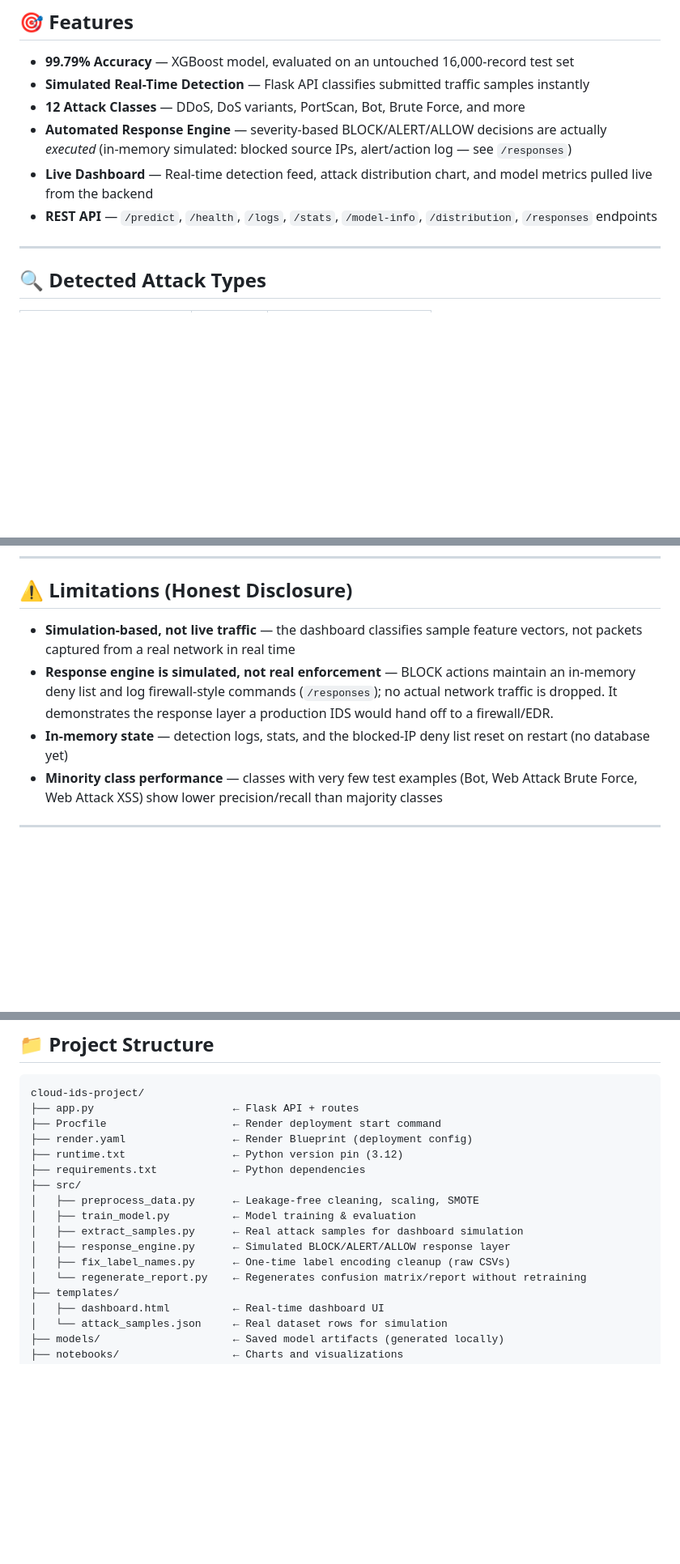
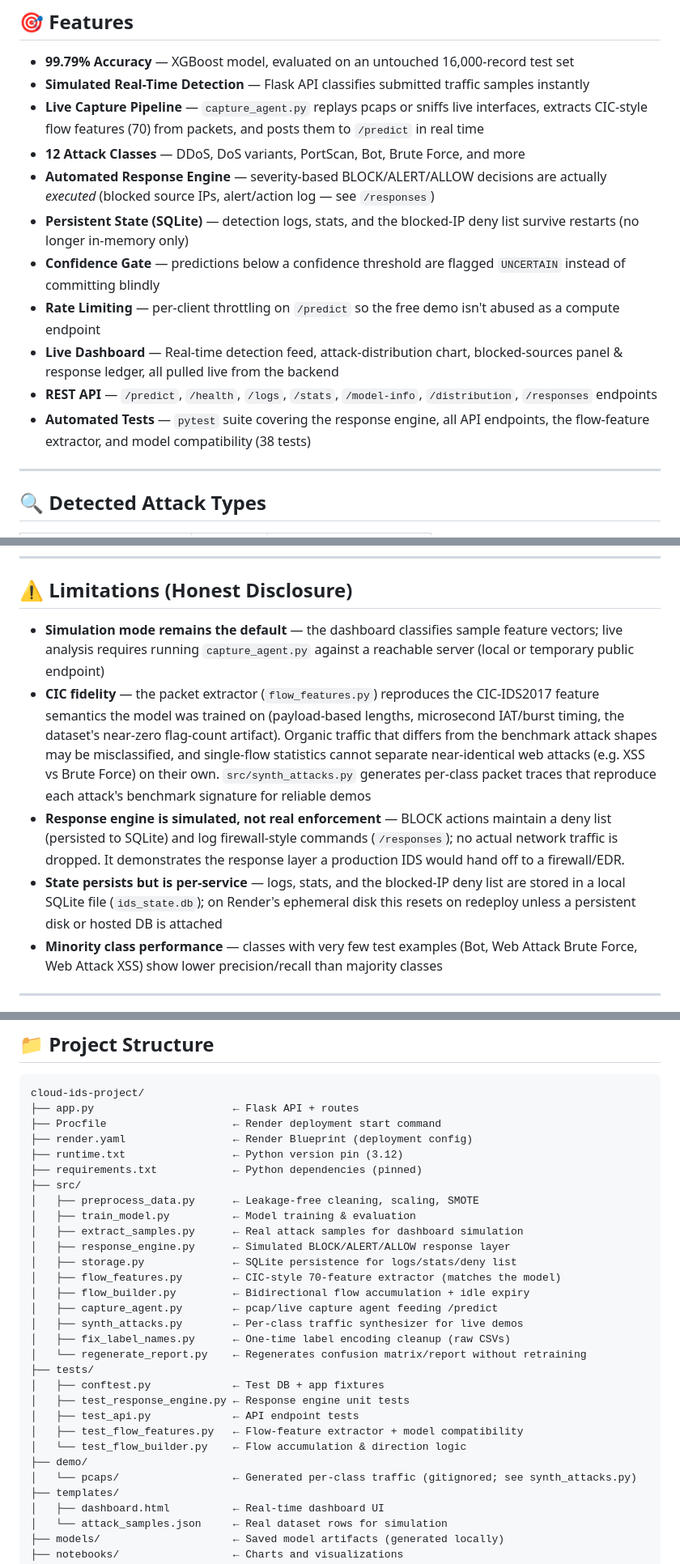
Before and after one commit to Hopejohn2004/cloud-ids-project, a Markdown page: README.md, 3 parts joined by grey strips. Shown at 81% size. GitHub-like rendering; blank space fills up the shorter version.

```diff
--- a/README.md
+++ b/README.md
@@ -10,10 +10,15 @@ A machine learning-powered network intrusion detection system built as a Final Y
 
 - **99.79% Accuracy** — XGBoost model, evaluated on an untouched 16,000-record test set
 - **Simulated Real-Time Detection** — Flask API classifies submitted traffic samples instantly
+- **Live Capture Pipeline** — `capture_agent.py` replays pcaps or sniffs live interfaces, extracts CIC-style flow features (70) from packets, and posts them to `/predict` in real time
 - **12 Attack Classes** — DDoS, DoS variants, PortScan, Bot, Brute Force, and more
-- **Automated Response Engine** — severity-based BLOCK/ALERT/ALLOW decisions are actually *executed* (in-memory simulated: blocked source IPs, alert/action log — see `/responses`)
-- **Live Dashboard** — Real-time detection feed, attack distribution chart, and model metrics pulled live from the backend
+- **Automated Response Engine** — severity-based BLOCK/ALERT/ALLOW decisions are actually *executed* (blocked source IPs, alert/action log — see `/responses`)
+- **Persistent State (SQLite)** — detection logs, stats, and the blocked-IP deny list survive restarts (no longer in-memory only)
+- **Confidence Gate** — predictions below a confidence threshold are flagged `UNCERTAIN` instead of committing blindly
+- **Rate Limiting** — per-client throttling on `/predict` so the free demo isn't abused as a compute endpoint
+- **Live Dashboard** — Real-time detection feed, attack-distribution chart, blocked-sources panel & response ledger, all pulled live from the backend
 - **REST API** — `/predict`, `/health`, `/logs`, `/stats`, `/model-info`, `/distribution`, `/responses` endpoints
+- **Automated Tests** — `pytest` suite covering the response engine, all API endpoints, the flow-feature extractor, and model compatibility (38 tests)
 
 ---
 
@@ -54,9 +59,10 @@ XGBoost was selected as the production model based on superior weighted performa
 
 ## ⚠️ Limitations (Honest Disclosure)
 
-- **Simulation-based, not live traffic** — the dashboard classifies sample feature vectors, not packets captured from a real network in real time
-- **Response engine is simulated, not real enforcement** — BLOCK actions maintain an in-memory deny list and log firewall-style commands (`/responses`); no actual network traffic is dropped. It demonstrates the response layer a production IDS would hand off to a firewall/EDR.
-- **In-memory state** — detection logs, stats, and the blocked-IP deny list reset on restart (no database yet)
+- **Simulation mode remains the default** — the dashboard classifies sample feature vectors; live analysis requires running `capture_agent.py` against a reachable server (local or temporary public endpoint)
+- **CIC fidelity** — the packet extractor (`flow_features.py`) reproduces the CIC-IDS2017 feature semantics the model was trained on (payload-based lengths, microsecond IAT/burst timing, the dataset's near-zero flag-count artifact). Organic traffic that differs from the benchmark attack shapes may be misclassified, and single-flow statistics cannot separate near-identical web attacks (e.g. XSS vs Brute Force) on their own. `src/synth_attacks.py` generates per-class packet traces that reproduce each attack's benchmark signature for reliable demos
+- **Response engine is simulated, not real enforcement** — BLOCK actions maintain a deny list (persisted to SQLite) and log firewall-style commands (`/responses`); no actual network traffic is dropped. It demonstrates the response layer a production IDS would hand off to a firewall/EDR.
+- **State persists but is per-service** — logs, stats, and the blocked-IP deny list are stored in a local SQLite file (`ids_state.db`); on Render's ephemeral disk this resets on redeploy unless a persistent disk or hosted DB is attached
 - **Minority class performance** — classes with very few test examples (Bot, Web Attack Brute Force, Web Attack XSS) show lower precision/recall than majority classes
 
 ---
@@ -81,14 +87,27 @@ cloud-ids-project/
 ├── Procfile                    ← Render deployment start command
 ├── render.yaml                 ← Render Blueprint (deployment config)
 ├── runtime.txt                 ← Python version pin (3.12)
-├── requirements.txt            ← Python dependencies
+├── requirements.txt            ← Python dependencies (pinned)
 ├── src/
 │   ├── preprocess_data.py      ← Leakage-free cleaning, scaling, SMOTE
 │   ├── train_model.py          ← Model training & evaluation
 │   ├── extract_samples.py      ← Real attack samples for dashboard simulation
 │   ├── response_engine.py      ← Simulated BLOCK/ALERT/ALLOW response layer
+│   ├── storage.py              ← SQLite persistence for logs/stats/deny list
+│   ├── flow_features.py        ← CIC-style 70-feature extractor (matches the model)
+│   ├── flow_builder.py         ← Bidirectional flow accumulation + idle expiry
+│   ├── capture_agent.py        ← pcap/live capture agent feeding /predict
+│   ├── synth_attacks.py        ← Per-class traffic synthesizer for live demos
 │   ├── fix_label_names.py      ← One-time label encoding cleanup (raw CSVs)
 │   └── regenerate_report.py    ← Regenerates confusion matrix/report without retraining
+├── tests/
+│   ├── conftest.py             ← Test DB + app fixtures
+│   ├── test_response_engine.py ← Response engine unit tests
+│   ├── test_api.py             ← API endpoint tests
+│   ├── test_flow_features.py   ← Flow-feature extractor + model compatibility
+│   └── test_flow_builder.py    ← Flow accumulation & direction logic
+├── demo/
+│   └── pcaps/                  ← Generated per-class traffic (gitignored; see synth_attacks.py)
 ├── templates/
 │   ├── dashboard.html          ← Real-time dashboard UI
 │   └── attack_samples.json     ← Real dataset rows for simulation
```
Also changed, not shown: other parts of README.md (+61 -0 lines).
